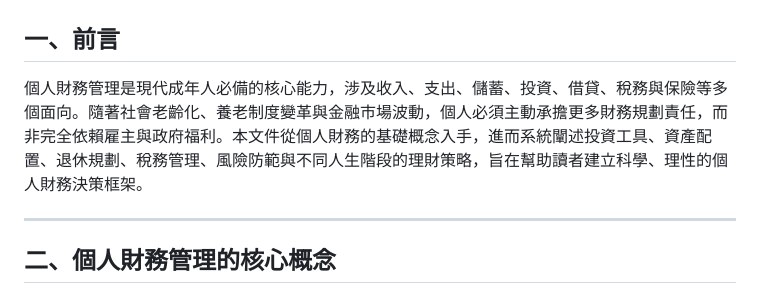
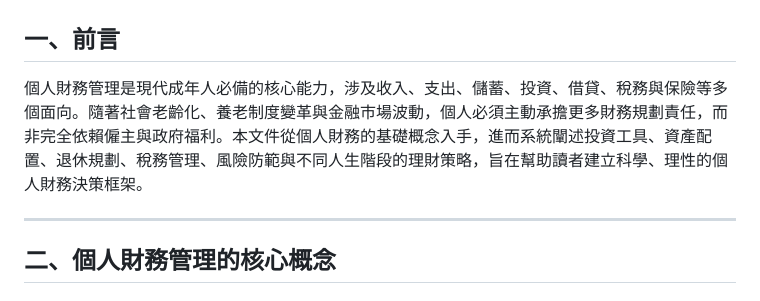
Before and after one commit to cyyeh/business-101, a Markdown page: src/個人財務與理財規劃/個人財務與理財規劃_專業版.md, the part around the change. Rendered like a GitHub page.

Commit message:
完成簡體中文轉繁體中文：修正最後遺漏的僱主
https://claude.ai/code/session_017NpUacvpwRiGsa1F8wDfY9

```diff
--- a/src/個人財務與理財規劃/個人財務與理財規劃_專業版.md
+++ b/src/個人財務與理財規劃/個人財務與理財規劃_專業版.md
@@ -2,7 +2,7 @@
 
 ## 一、前言
 
-個人財務管理是現代成年人必備的核心能力，涉及收入、支出、儲蓄、投資、借貸、稅務與保險等多個面向。隨著社會老齡化、養老制度變革與金融市場波動，個人必須主動承擔更多財務規劃責任，而非完全依賴雇主與政府福利。本文件從個人財務的基礎概念入手，進而系統闡述投資工具、資產配置、退休規劃、稅務管理、風險防範與不同人生階段的理財策略，旨在幫助讀者建立科學、理性的個人財務決策框架。
+個人財務管理是現代成年人必備的核心能力，涉及收入、支出、儲蓄、投資、借貸、稅務與保險等多個面向。隨著社會老齡化、養老制度變革與金融市場波動，個人必須主動承擔更多財務規劃責任，而非完全依賴僱主與政府福利。本文件從個人財務的基礎概念入手，進而系統闡述投資工具、資產配置、退休規劃、稅務管理、風險防範與不同人生階段的理財策略，旨在幫助讀者建立科學、理性的個人財務決策框架。
 
 ---
 
```
